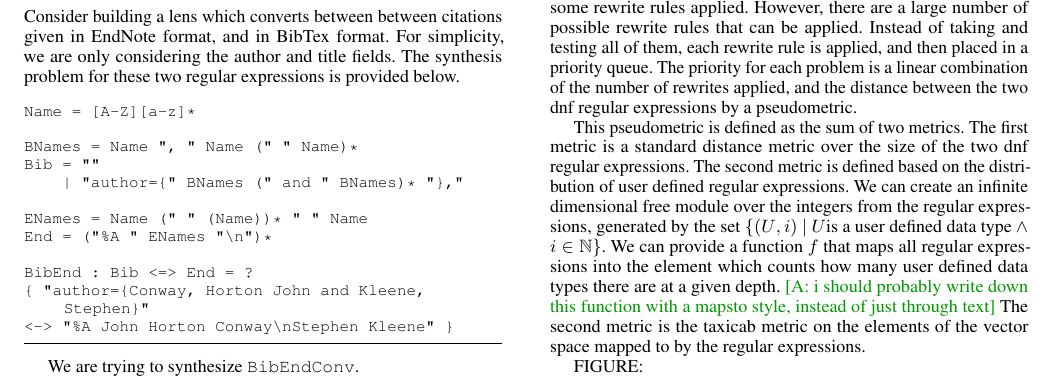
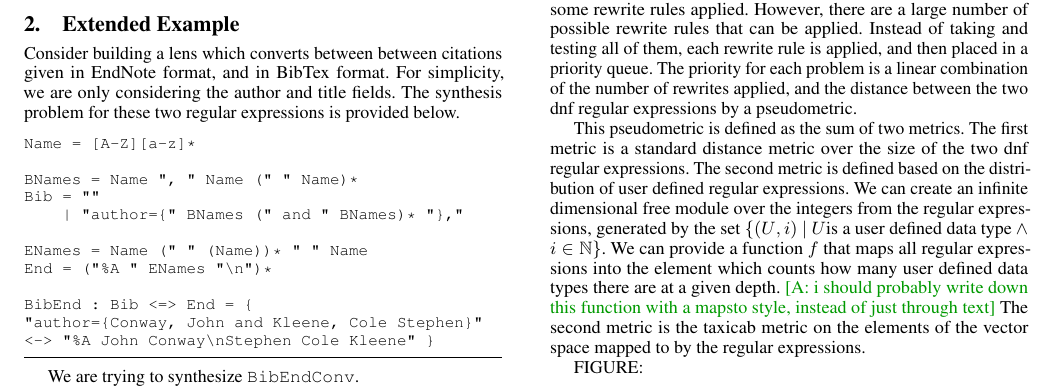
Before and after one commit to amiltner/LensSynth, a LaTeX paper (paper/main.tex, which reads paper/extended-example.tex): part of page 3 of 14, cut so that both start at the same text. Compiled offline with pdfLaTeX; a missing font is replaced by an installed copy or a similar font.

Commit message:
cleaning

```diff
--- a/paper/extended-example.tex
+++ b/paper/extended-example.tex
@@ -43,9 +43,9 @@ Bib = ""
 ENames = Name (" " (Name))* " " Name
 End = ("%A " ENames "\n")*
 
-BibEnd : Bib <=> End = ?
-{ "author={Conway, Horton John and Kleene, Stephen}"
-<-> "%A John Horton Conway\nStephen Kleene" }
+BibEnd : Bib <=> End = {
+"author={Conway, John and Kleene, Cole Stephen}"
+<-> "%A John Conway\nStephen Cole Kleene" }
 \end{lstlisting}
 
 
```
